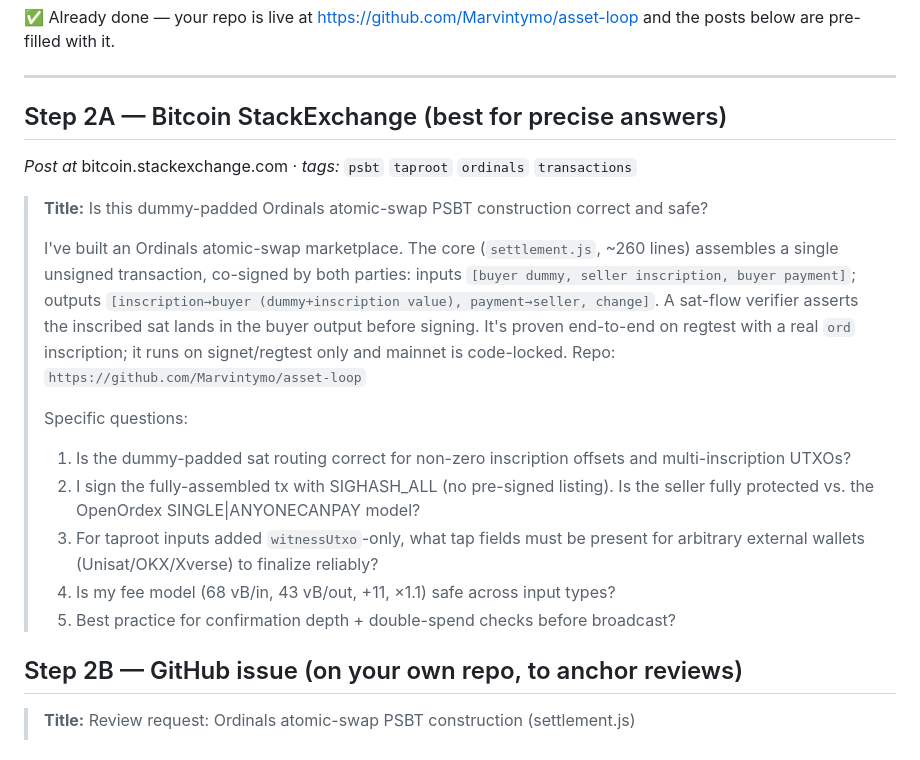
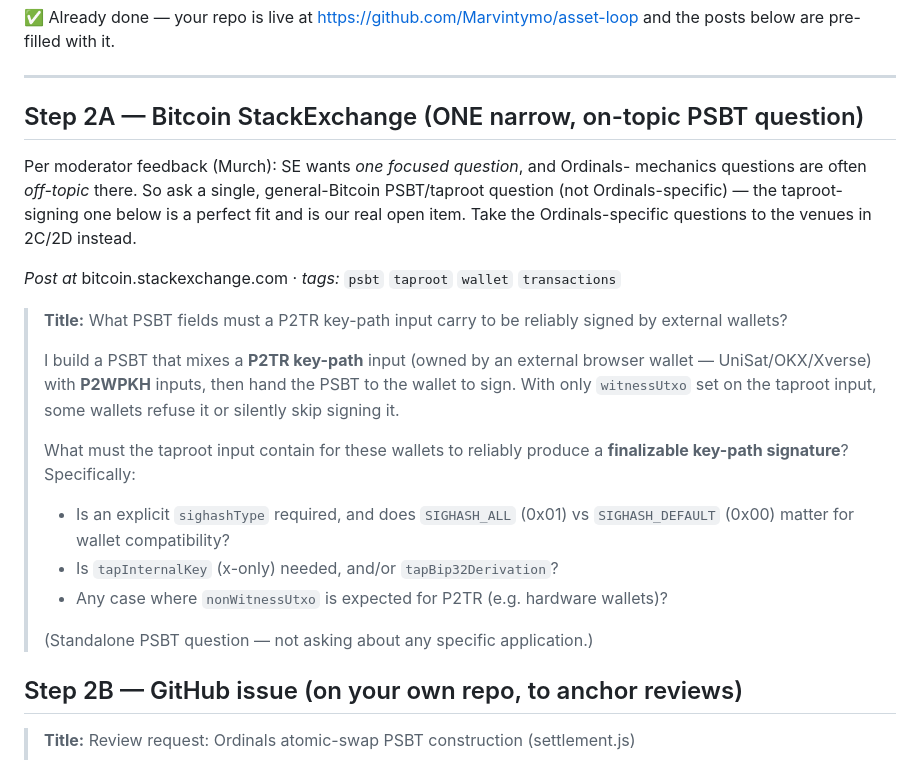
Before and after one commit to Marvintymo/asset-loop, a Markdown page: public/REVIEW-REQUEST-KIT.md, the part around the change. Rendered like a GitHub page.

Commit message:
Refocus review outreach per SE moderator (Murch): one narrow on-topic PSBT question on SE; Ordinals-mechanics review to ordinals/delvingbitcoin

```diff
--- a/public/REVIEW-REQUEST-KIT.md
+++ b/public/REVIEW-REQUEST-KIT.md
@@ -21,28 +21,30 @@ git branch -M main && git push -u origin main
 
 ---
 
-## Step 2A — Bitcoin StackExchange (best for precise answers)
-*Post at* bitcoin.stackexchange.com · *tags:* `psbt` `taproot` `ordinals` `transactions`
+## Step 2A — Bitcoin StackExchange (ONE narrow, on-topic PSBT question)
+Per moderator feedback (Murch): SE wants *one focused question*, and Ordinals-
+mechanics questions are often *off-topic* there. So ask a single, general-Bitcoin
+PSBT/taproot question (not Ordinals-specific) — the taproot-signing one below is a
+perfect fit and is our real open item. Take the Ordinals-specific questions to the
+venues in 2C/2D instead.
 
-> **Title:** Is this dummy-padded Ordinals atomic-swap PSBT construction correct and safe?
+*Post at* bitcoin.stackexchange.com · *tags:* `psbt` `taproot` `wallet` `transactions`
+
+> **Title:** What PSBT fields must a P2TR key-path input carry to be reliably signed by external wallets?
 >
-> I've built an Ordinals atomic-swap marketplace. The core (`settlement.js`,
-> ~260 lines) assembles a single unsigned transaction, co-signed by both parties:
-> inputs `[buyer dummy, seller inscription, buyer payment]`; outputs
-> `[inscription→buyer (dummy+inscription value), payment→seller, change]`. A
-> sat-flow verifier asserts the inscribed sat lands in the buyer output before
-> signing. It's proven end-to-end on regtest with a real `ord` inscription; it
-> runs on signet/regtest only and mainnet is code-locked. Repo: `https://github.com/Marvintymo/asset-loop`
+> I build a PSBT that mixes a **P2TR key-path** input (owned by an external browser
+> wallet — UniSat/OKX/Xverse) with **P2WPKH** inputs, then hand the PSBT to the
+> wallet to sign. With only `witnessUtxo` set on the taproot input, some wallets
+> refuse it or silently skip signing it.
 >
-> Specific questions:
-> 1. Is the dummy-padded sat routing correct for non-zero inscription offsets and
->    multi-inscription UTXOs?
-> 2. I sign the fully-assembled tx with SIGHASH_ALL (no pre-signed listing). Is the
->    seller fully protected vs. the OpenOrdex SINGLE|ANYONECANPAY model?
-> 3. For taproot inputs added `witnessUtxo`-only, what tap fields must be present
->    for arbitrary external wallets (Unisat/OKX/Xverse) to finalize reliably?
-> 4. Is my fee model (68 vB/in, 43 vB/out, +11, ×1.1) safe across input types?
-> 5. Best practice for confirmation depth + double-spend checks before broadcast?
+> What must the taproot input contain for these wallets to reliably produce a
+> **finalizable key-path signature**? Specifically:
+> - Is an explicit `sighashType` required, and does `SIGHASH_ALL` (0x01) vs
+>   `SIGHASH_DEFAULT` (0x00) matter for wallet compatibility?
+> - Is `tapInternalKey` (x-only) needed, and/or `tapBip32Derivation`?
+> - Any case where `nonWitnessUtxo` is expected for P2TR (e.g. hardware wallets)?
+>
+> (Standalone PSBT question — not asking about any specific application.)
 
 ## Step 2B — GitHub issue (on your own repo, to anchor reviews)
 > **Title:** Review request: Ordinals atomic-swap PSBT construction (settlement.js)
```
